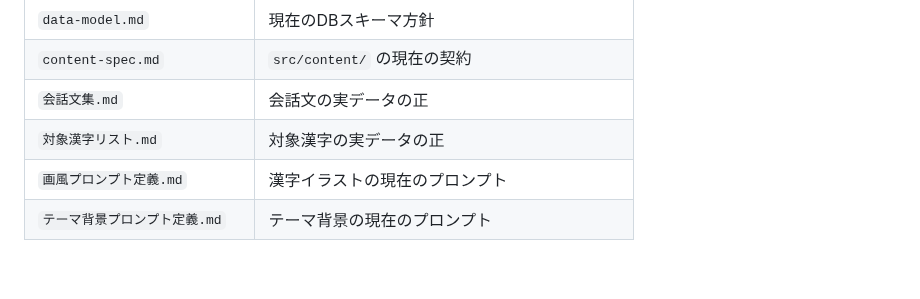
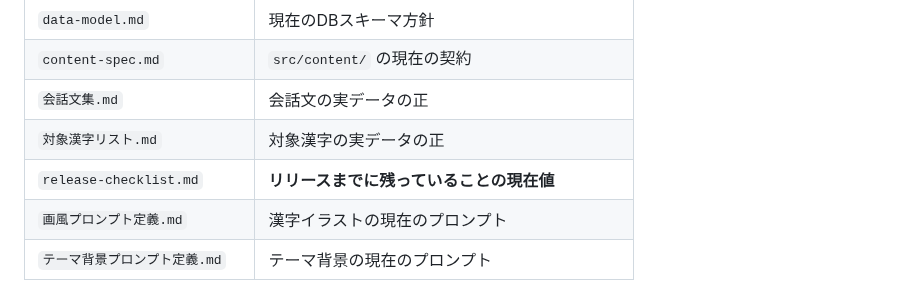
Before and after one commit to asab0o/learning-kanji-mobile-app, a Markdown page: docs/README.md, the part around the change. Rendered like a GitHub page; blank space fills up the shorter version.

```diff
--- a/docs/README.md
+++ b/docs/README.md
@@ -46,6 +46,7 @@
 | `content-spec.md` | `src/content/` の現在の契約 |
 | `会話文集.md` | 会話文の実データの正 |
 | `対象漢字リスト.md` | 対象漢字の実データの正 |
+| `release-checklist.md` | **リリースまでに残っていることの現在値** |
 | `画風プロンプト定義.md` | 漢字イラストの現在のプロンプト |
 | `テーマ背景プロンプト定義.md` | テーマ背景の現在のプロンプト |
 
```
Also changed, not shown: docs/release-checklist.md (added, +65 -0 lines), docs/requirements.md (+4 -3 lines).
